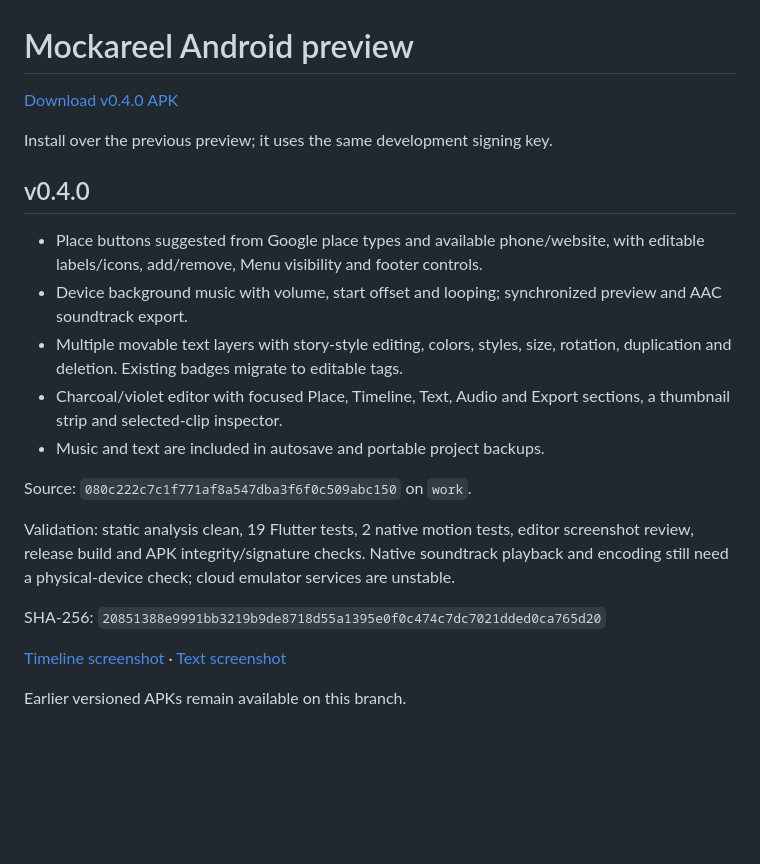
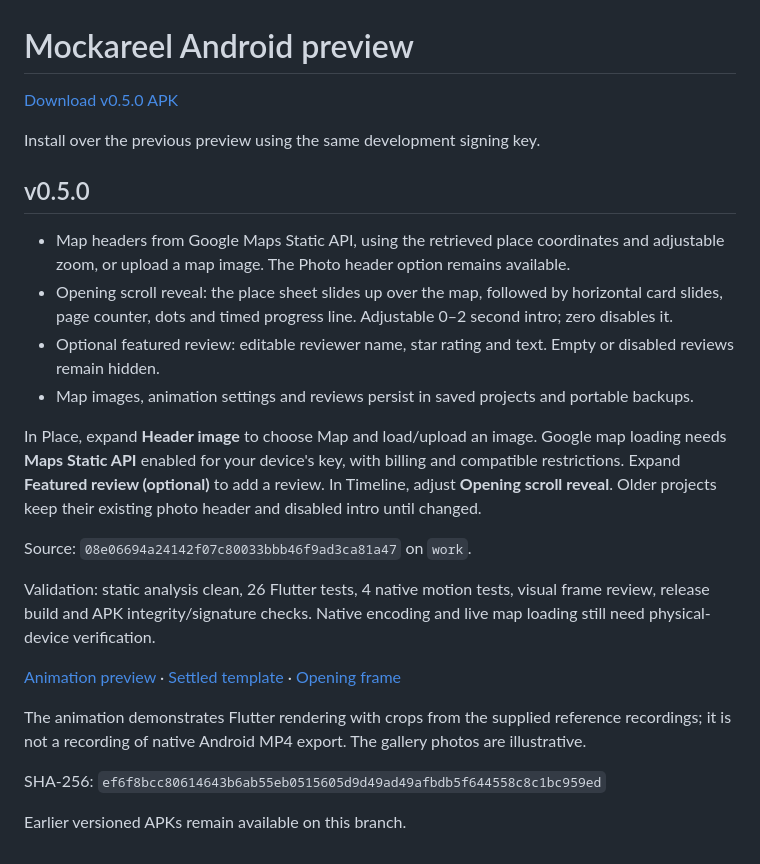
Before and after one commit to jc-tanedo/mockareel, a Markdown page: README.md, the part around the change. GitHub-like rendering; blank space fills up the shorter version.

Commit message:
Publish Mockareel v0.5.0 map and review preview

```diff
--- a/README.md
+++ b/README.md
@@ -1,23 +1,26 @@
 # Mockareel Android preview
 
-[Download v0.4.0 APK](https://github.com/jc-tanedo/mockareel/raw/refs/heads/apk-preview/mockareel-0.4.0.apk)
+[Download v0.5.0 APK](https://github.com/jc-tanedo/mockareel/raw/refs/heads/apk-preview/mockareel-0.5.0.apk)
 
-Install over the previous preview; it uses the same development signing key.
+Install over the previous preview using the same development signing key.
 
-## v0.4.0
+## v0.5.0
 
-- Place buttons suggested from Google place types and available phone/website, with editable labels/icons, add/remove, Menu visibility and footer controls.
-- Device background music with volume, start offset and looping; synchronized preview and AAC soundtrack export.
-- Multiple movable text layers with story-style editing, colors, styles, size, rotation, duplication and deletion. Existing badges migrate to editable tags.
-- Charcoal/violet editor with focused Place, Timeline, Text, Audio and Export sections, a thumbnail strip and selected-clip inspector.
-- Music and text are included in autosave and portable project backups.
+- Map headers from Google Maps Static API, using the retrieved place coordinates and adjustable zoom, or upload a map image. The Photo header option remains available.
+- Opening scroll reveal: the place sheet slides up over the map, followed by horizontal card slides, page counter, dots and timed progress line. Adjustable 0–2 second intro; zero disables it.
+- Optional featured review: editable reviewer name, star rating and text. Empty or disabled reviews remain hidden.
+- Map images, animation settings and reviews persist in saved projects and portable backups.
 
-Source: `080c222c7c1f771af8a547dba3f6f0c509abc150` on `work`.
+In Place, expand **Header image** to choose Map and load/upload an image. Google map loading needs **Maps Static API** enabled for your device's key, with billing and compatible restrictions. Expand **Featured review (optional)** to add a review. In Timeline, adjust **Opening scroll reveal**. Older projects keep their existing photo header and disabled intro until changed.
 
-Validation: static analysis clean, 19 Flutter tests, 2 native motion tests, editor screenshot review, release build and APK integrity/signature checks. Native soundtrack playback and encoding still need a physical-device check; cloud emulator services are unstable.
+Source: `08e06694a24142f07c80033bbb46f9ad3ca81a47` on `work`.
 
-SHA-256: `20851388e9991bb3219b9de8718d55a1395e0f0c474c7dc7021dded0ca765d20`
+Validation: static analysis clean, 26 Flutter tests, 4 native motion tests, visual frame review, release build and APK integrity/signature checks. Native encoding and live map loading still need physical-device verification.
 
-[Timeline screenshot](editor-timeline-0.4.0.png) · [Text screenshot](editor-text-0.4.0.png)
+[Animation preview](maps-preview-0.5.0.gif) · [Settled template](maps-template-0.5.0.png) · [Opening frame](maps-opening-0.5.0.png)
+
+The animation demonstrates Flutter rendering with crops from the supplied reference recordings; it is not a recording of native Android MP4 export. The gallery photos are illustrative.
+
+SHA-256: `ef6f8bcc80614643b6ab55eb0515605d9d49ad49afbdb5f644558c8c1bc959ed`
 
 Earlier versioned APKs remain available on this branch.
```
Also changed, not shown: maps-opening-0.5.0.png (added), maps-template-0.5.0.png (added), 3 other files.
